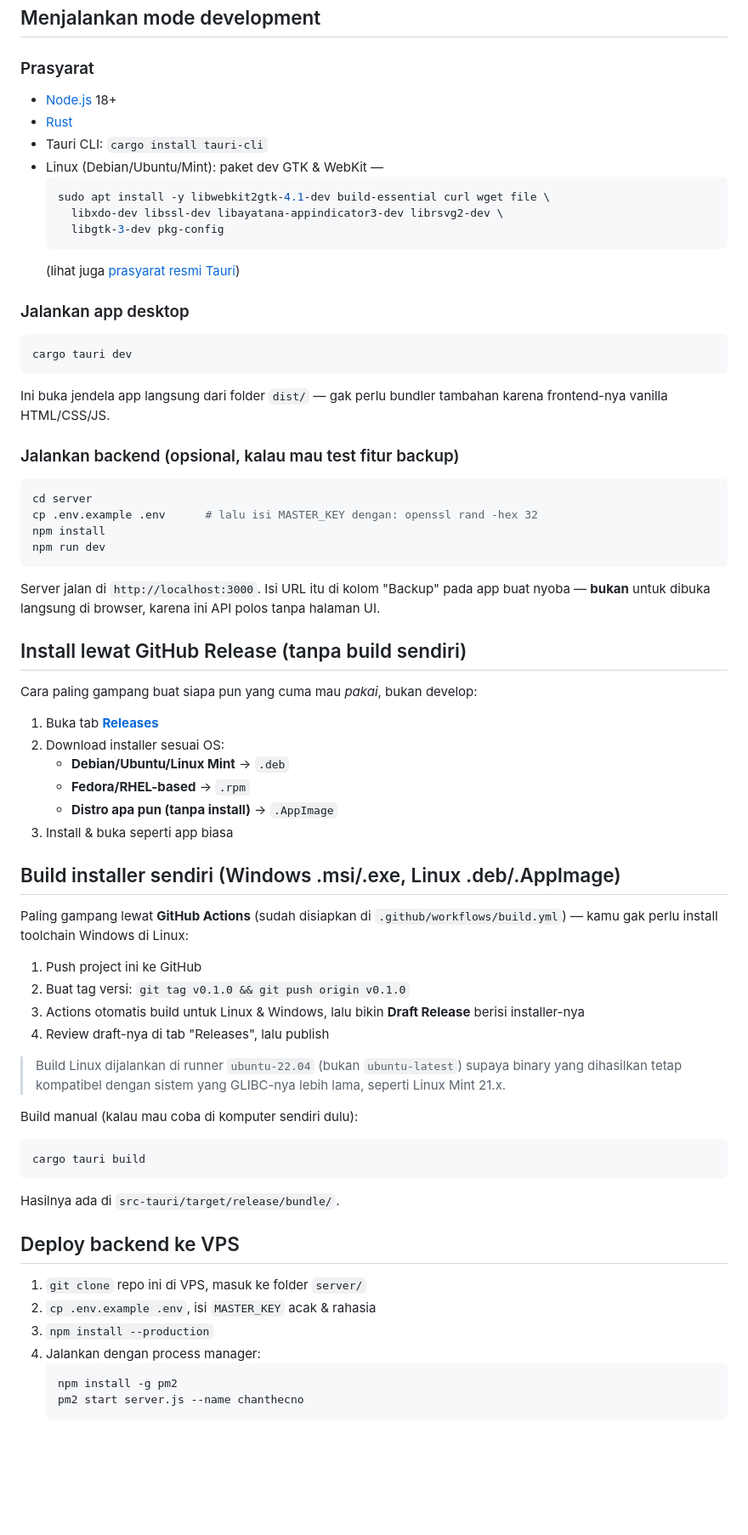
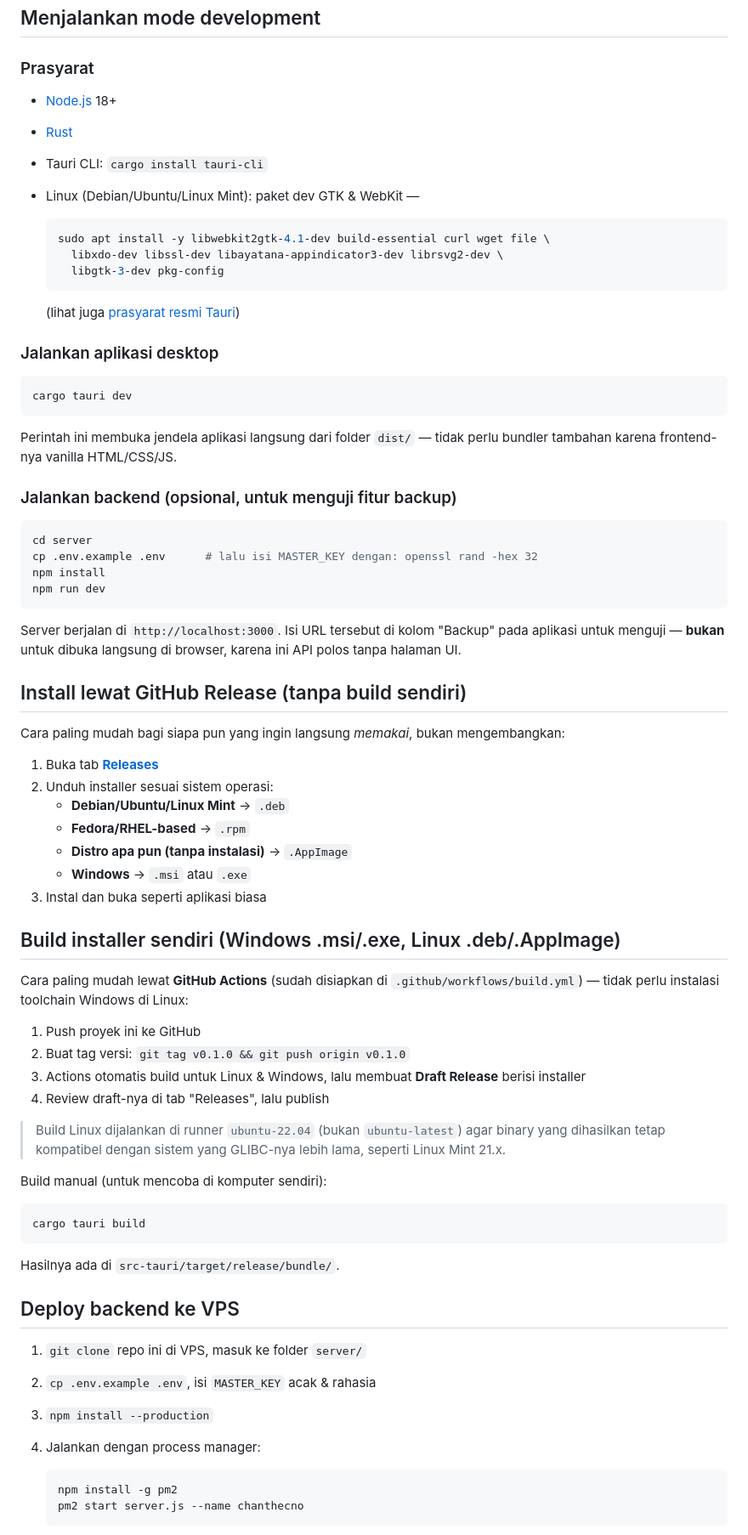
Before and after one commit to candripanjaitan16/OPENTCS, a Markdown page: README.md, the part around one of its changes. Shown at 85% size. Drawn GitHub-style; blank space fills up the shorter version.

````diff
--- a/README.md
+++ b/README.md
@@ -77,66 +91,68 @@ eksperimen). Untuk provider custom, isi:
 ## Menjalankan mode development
 
 ### Prasyarat
+
 - [Node.js](https://nodejs.org) 18+
 - [Rust](https://rustup.rs)
 - Tauri CLI: `cargo install tauri-cli`
-- Linux (Debian/Ubuntu/Mint): paket dev GTK & WebKit —
+- Linux (Debian/Ubuntu/Linux Mint): paket dev GTK & WebKit —
+
   ```bash
   sudo apt install -y libwebkit2gtk-4.1-dev build-essential curl wget file \
     libxdo-dev libssl-dev libayatana-appindicator3-dev librsvg2-dev \
     libgtk-3-dev pkg-config
   ```
+
   (lihat juga [prasyarat resmi Tauri](https://tauri.app/start/prerequisites/))
 
-### Jalankan app desktop
+### Jalankan aplikasi desktop
+
 ```bash
 cargo tauri dev
 ```
-Ini buka jendela app langsung dari folder `dist/` — gak perlu bundler
-tambahan karena frontend-nya vanilla HTML/CSS/JS.
 
-### Jalankan backend (opsional, kalau mau test fitur backup)
+Perintah ini membuka jendela aplikasi langsung dari folder `dist/` — tidak perlu bundler tambahan karena frontend-nya vanilla HTML/CSS/JS.
+
+### Jalankan backend (opsional, untuk menguji fitur backup)
+
 ```bash
 cd server
 cp .env.example .env      # lalu isi MASTER_KEY dengan: openssl rand -hex 32
 npm install
 npm run dev
 ```
-Server jalan di `http://localhost:3000`. Isi URL itu di kolom "Backup" pada
-app buat nyoba — **bukan** untuk dibuka langsung di browser, karena ini API
-polos tanpa halaman UI.
+
+Server berjalan di `http://localhost:3000`. Isi URL tersebut di kolom "Backup" pada aplikasi untuk menguji — **bukan** untuk dibuka langsung di browser, karena ini API polos tanpa halaman UI.
 
 ## Install lewat GitHub Release (tanpa build sendiri)
 
-Cara paling gampang buat siapa pun yang cuma mau *pakai*, bukan develop:
+Cara paling mudah bagi siapa pun yang ingin langsung *memakai*, bukan mengembangkan:
 
 1. Buka tab [**Releases**](../../releases)
-2. Download installer sesuai OS:
+2. Unduh installer sesuai sistem operasi:
    - **Debian/Ubuntu/Linux Mint** → `.deb`
    - **Fedora/RHEL-based** → `.rpm`
-   - **Distro apa pun (tanpa install)** → `.AppImage`
-3. Install & buka seperti app biasa
+   - **Distro apa pun (tanpa instalasi)** → `.AppImage`
+   - **Windows** → `.msi` atau `.exe`
+3. Instal dan buka seperti aplikasi biasa
 
 ## Build installer sendiri (Windows .msi/.exe, Linux .deb/.AppImage)
 
-Paling gampang lewat **GitHub Actions** (sudah disiapkan di
-`.github/workflows/build.yml`) — kamu gak perlu install toolchain Windows
-di Linux:
+Cara paling mudah lewat **GitHub Actions** (sudah disiapkan di `.github/workflows/build.yml`) — tidak perlu instalasi toolchain Windows di Linux:
 
-1. Push project ini ke GitHub
+1. Push proyek ini ke GitHub
 2. Buat tag versi: `git tag v0.1.0 && git push origin v0.1.0`
-3. Actions otomatis build untuk Linux & Windows, lalu bikin **Draft
-   Release** berisi installer-nya
+3. Actions otomatis build untuk Linux & Windows, lalu membuat **Draft Release** berisi installer
 4. Review draft-nya di tab "Releases", lalu publish
 
-> Build Linux dijalankan di runner `ubuntu-22.04` (bukan `ubuntu-latest`)
-> supaya binary yang dihasilkan tetap kompatibel dengan sistem yang GLIBC-nya
-> lebih lama, seperti Linux Mint 21.x.
+> Build Linux dijalankan di runner `ubuntu-22.04` (bukan `ubuntu-latest`) agar binary yang dihasilkan tetap kompatibel dengan sistem yang GLIBC-nya lebih lama, seperti Linux Mint 21.x.
 
-Build manual (kalau mau coba di komputer sendiri dulu):
+Build manual (untuk mencoba di komputer sendiri):
+
 ```bash
 cargo tauri build
 ```
+
 Hasilnya ada di `src-tauri/target/release/bundle/`.
 
 ## Deploy backend ke VPS
@@ -145,6 +161,7 @@ Hasilnya ada di `src-tauri/target/release/bundle/`.
 2. `cp .env.example .env`, isi `MASTER_KEY` acak & rahasia
 3. `npm install --production`
 4. Jalankan dengan process manager:
+
    ```bash
    npm install -g pm2
    pm2 start server.js --name chanthecno
````
Also changed, not shown: other parts of README.md (+99 -46 lines).
